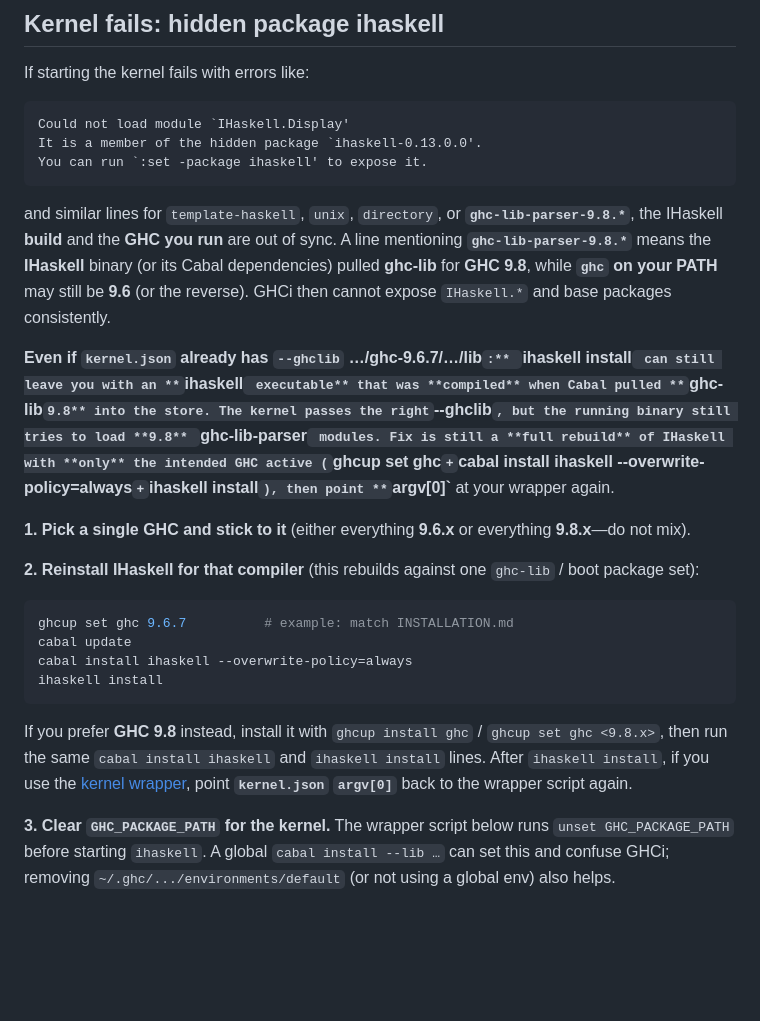
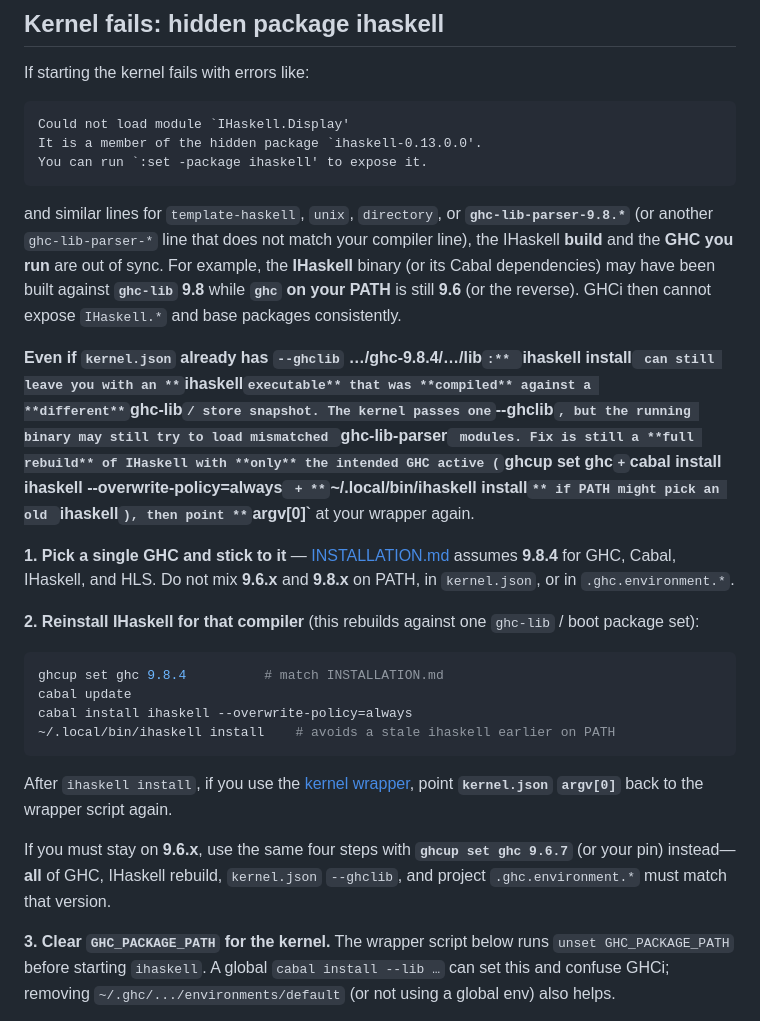
Before and after one commit to manifolded/whiskers-haskel-tutor, a Markdown page: docs/ihaskell-kernel-path.md, the part around the change. Drawn GitHub-style; blank space fills up the shorter version.

````diff
--- a/docs/ihaskell-kernel-path.md
+++ b/docs/ihaskell-kernel-path.md
@@ -18,22 +18,24 @@ It is a member of the hidden package `ihaskell-0.13.0.0'.
 You can run `:set -package ihaskell' to expose it.
 ```
 
-and similar lines for `template-haskell`, `unix`, `directory`, or **`ghc-lib-parser-9.8.*`**, the IHaskell **build** and the **GHC you run** are out of sync. A line mentioning **`ghc-lib-parser-9.8.*`** means the **IHaskell** binary (or its Cabal dependencies) pulled **ghc-lib** for **GHC 9.8**, while **`ghc` on your PATH** may still be **9.6** (or the reverse). GHCi then cannot expose `IHaskell.*` and base packages consistently.
+and similar lines for `template-haskell`, `unix`, `directory`, or **`ghc-lib-parser-9.8.*`** (or another `ghc-lib-parser-*` line that does not match your compiler line), the IHaskell **build** and the **GHC you run** are out of sync. For example, the **IHaskell** binary (or its Cabal dependencies) may have been built against **`ghc-lib` 9.8** while **`ghc` on your PATH** is still **9.6** (or the reverse). GHCi then cannot expose `IHaskell.*` and base packages consistently.
 
-**Even if `kernel.json` already has `--ghclib` …/ghc-9.6.7/…/lib`:** `ihaskell install` can still leave you with an **`ihaskell` executable** that was **compiled** when Cabal pulled **`ghc-lib` 9.8** into the store. The kernel passes the right `--ghclib`, but the running binary still tries to load **9.8** `ghc-lib-parser` modules. Fix is still a **full rebuild** of IHaskell with **only** the intended GHC active (`ghcup set ghc` + `cabal install ihaskell --overwrite-policy=always` + `ihaskell install`), then point **`argv[0]`** at your wrapper again.
+**Even if `kernel.json` already has `--ghclib` …/ghc-9.8.4/…/lib`:** `ihaskell install` can still leave you with an **`ihaskell` executable** that was **compiled** against a **different** `ghc-lib` / store snapshot. The kernel passes one `--ghclib`, but the running binary may still try to load mismatched `ghc-lib-parser` modules. Fix is still a **full rebuild** of IHaskell with **only** the intended GHC active (`ghcup set ghc` + `cabal install ihaskell --overwrite-policy=always` + **`~/.local/bin/ihaskell install`** if PATH might pick an old `ihaskell`), then point **`argv[0]`** at your wrapper again.
 
-**1. Pick a single GHC and stick to it** (either everything **9.6.x** or everything **9.8.x**—do not mix).
+**1. Pick a single GHC and stick to it** — [INSTALLATION.md](../INSTALLATION.md) assumes **9.8.4** for GHC, Cabal, IHaskell, and HLS. Do not mix **9.6.x** and **9.8.x** on PATH, in `kernel.json`, or in `.ghc.environment.*`.
 
 **2. Reinstall IHaskell for that compiler** (this rebuilds against one `ghc-lib` / boot package set):
 
 ```bash
-ghcup set ghc 9.6.7          # example: match INSTALLATION.md
+ghcup set ghc 9.8.4          # match INSTALLATION.md
 cabal update
 cabal install ihaskell --overwrite-policy=always
-ihaskell install
+~/.local/bin/ihaskell install    # avoids a stale ihaskell earlier on PATH
 ```
 
-If you prefer **GHC 9.8** instead, install it with `ghcup install ghc` / `ghcup set ghc <9.8.x>`, then run the same `cabal install ihaskell` and `ihaskell install` lines. After `ihaskell install`, if you use the [kernel wrapper](#fix-1--wrapper-script-recommended), point **`kernel.json` `argv[0]`** back to the wrapper script again.
+After `ihaskell install`, if you use the [kernel wrapper](#fix-1--wrapper-script-recommended), point **`kernel.json` `argv[0]`** back to the wrapper script again.
+
+If you must stay on **9.6.x**, use the same four steps with **`ghcup set ghc 9.6.7`** (or your pin) instead—**all** of GHC, IHaskell rebuild, `kernel.json` `--ghclib`, and project `.ghc.environment.*` must match that version.
 
 **3. Clear `GHC_PACKAGE_PATH` for the kernel.** The wrapper script below runs `unset GHC_PACKAGE_PATH` before starting `ihaskell`. A global `cabal install --lib …` can set this and confuse GHCi; removing `~/.ghc/.../environments/default` (or not using a global env) also helps.
 
````
Also changed, not shown: INSTALLATION.md (+81 -12 lines).
